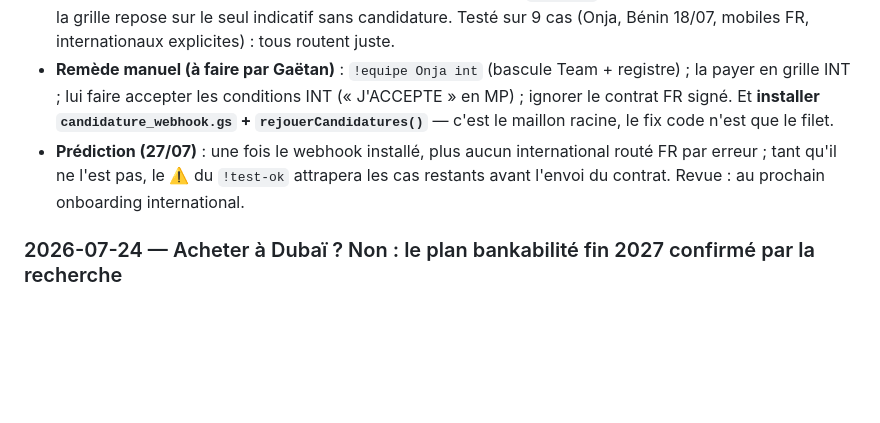
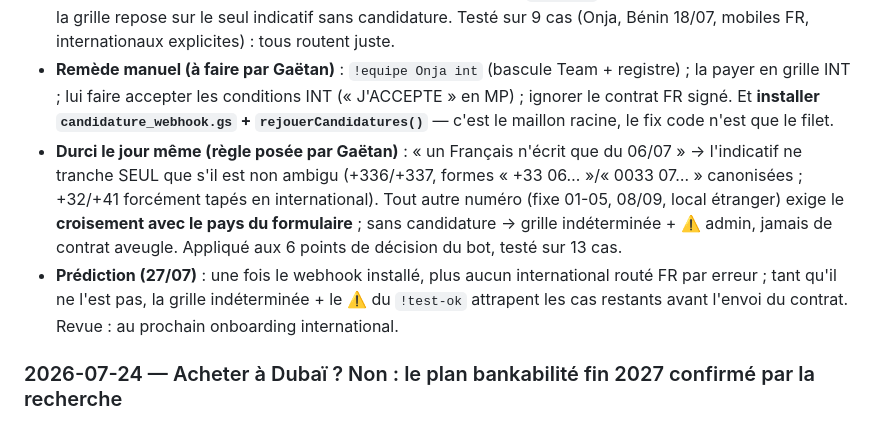
Before and after one commit to gaetanbaudime-dot/Claude-skill, a Markdown page: second-brain/00-Contexte/Journal de coaching.md, the part around the change. Drawn GitHub-style; blank space fills up the shorter version.

Commit message:
Journal : durcissement du routage bot (règle 06/07 de Gaëtan) ajouté à l'entrée du 27/07

```diff
--- a/second-brain/00-Contexte/Journal de coaching.md
+++ b/second-brain/00-Contexte/Journal de coaching.md
@@ -27,7 +27,8 @@ tags: [contexte/coaching]
 - **Cause racine (2 maillons)** : (1) le webhook candidatures n'est toujours pas installé sur la feuille (~326 lignes au sheet vs ~141 connues du bot) → sa fiche « Madagascar » n'a jamais atteint le bot ; (2) sans candidature pour trancher, un numéro local ambigu à 10 chiffres (« 0… ») était canonisé sur sa **première lecture = française** (+33) dès la liaison en MP → grille FR partout en aval, en toute confiance (ce n'était même pas la branche « grille indéterminée », qui aurait alerté). Même famille que le cas Bénin du 18/07 — le correctif d'alors ne couvrait que le webhook, pas la liaison sans candidature.
 - **Fix poussé sur `main` (Railway)** : préfixes mobiles malgaches 032/033/034/037/038 → lecture +261 prioritaire ; repli par pays étendu à France/Belgique/Suisse ; au rejeu du webhook, une liaison canonisée sous le mauvais indicatif est re-canonisée avec alerte admin ; `!test-ok` branche FR affiche un ⚠️ quand la grille repose sur le seul indicatif sans candidature. Testé sur 9 cas (Onja, Bénin 18/07, mobiles FR, internationaux explicites) : tous routent juste.
 - **Remède manuel (à faire par Gaëtan)** : `!equipe Onja int` (bascule Team + registre) ; la payer en grille INT ; lui faire accepter les conditions INT (« J'ACCEPTE » en MP) ; ignorer le contrat FR signé. Et **installer `candidature_webhook.gs` + `rejouerCandidatures()`** — c'est le maillon racine, le fix code n'est que le filet.
-- **Prédiction (27/07)** : une fois le webhook installé, plus aucun international routé FR par erreur ; tant qu'il ne l'est pas, le ⚠️ du `!test-ok` attrapera les cas restants avant l'envoi du contrat. Revue : au prochain onboarding international.
+- **Durci le jour même (règle posée par Gaëtan)** : « un Français n'écrit que du 06/07 » → l'indicatif ne tranche SEUL que s'il est non ambigu (+336/+337, formes « +33 06… »/« 0033 07… » canonisées ; +32/+41 forcément tapés en international). Tout autre numéro (fixe 01-05, 08/09, local étranger) exige le **croisement avec le pays du formulaire** ; sans candidature → grille indéterminée + ⚠️ admin, jamais de contrat aveugle. Appliqué aux 6 points de décision du bot, testé sur 13 cas.
+- **Prédiction (27/07)** : une fois le webhook installé, plus aucun international routé FR par erreur ; tant qu'il ne l'est pas, la grille indéterminée + le ⚠️ du `!test-ok` attrapent les cas restants avant l'envoi du contrat. Revue : au prochain onboarding international.
 
 ### 2026-07-24 — Acheter à Dubaï ? Non : le plan bankabilité fin 2027 confirmé par la recherche
 - **Question de Gaëtan** : bail Peninsula One finit le 22/11 — acheter un studio plutôt que relouer ? Apport ? Mensualités ? ROI max ?
```
